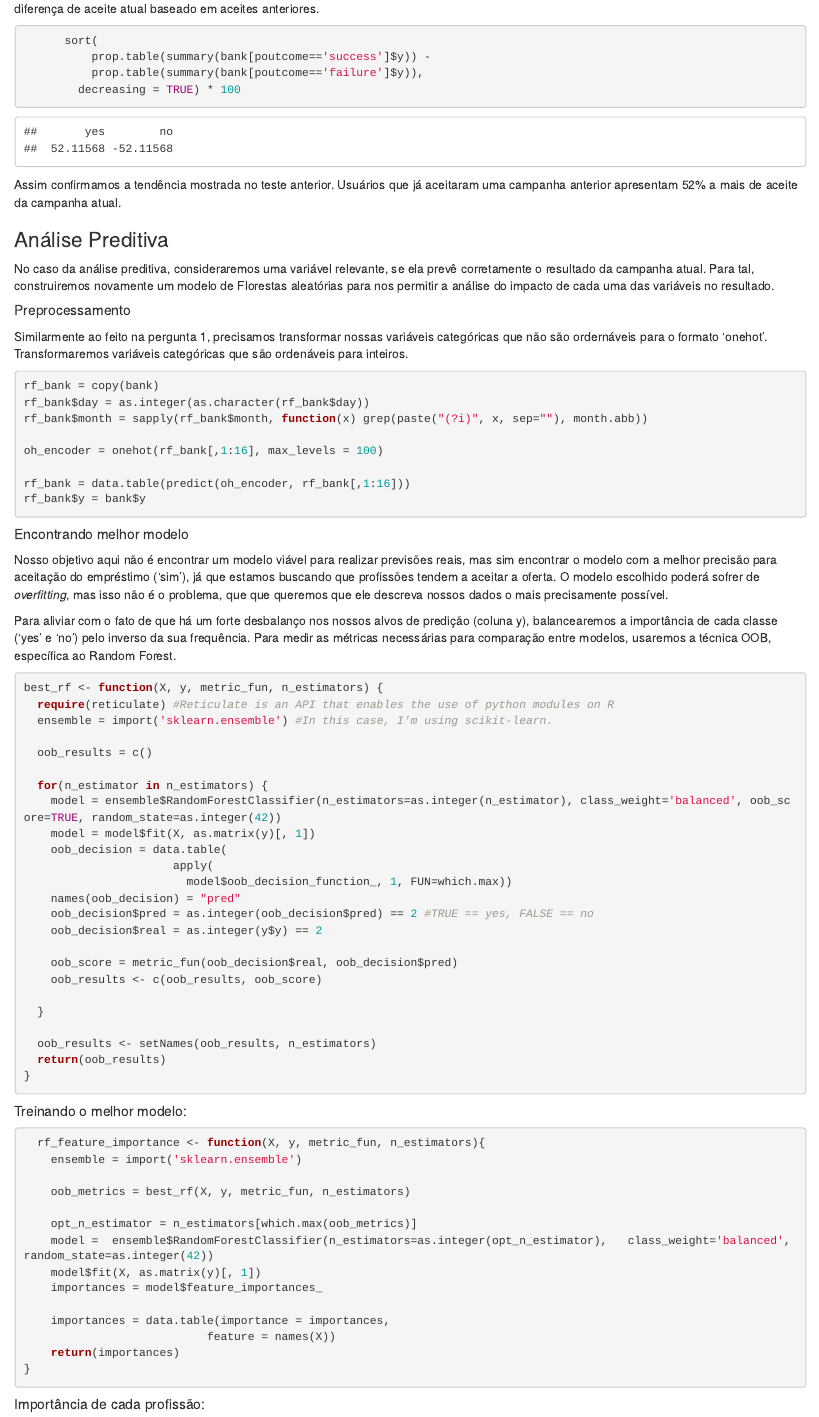
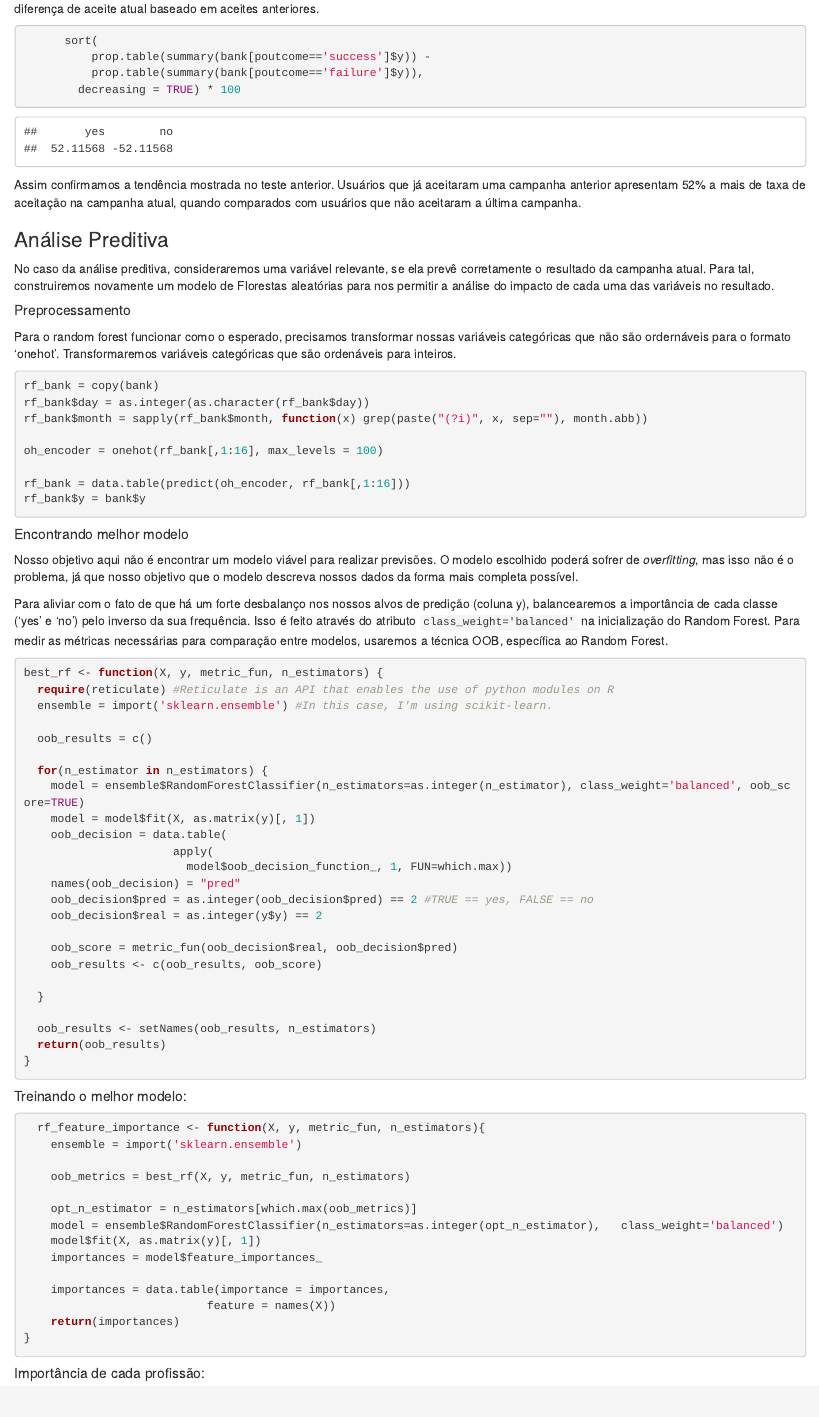
Before and after one commit to Joaquimmnetto/semantix-bank, an R Markdown document (semantix-test.Rmd): the page in a window 1100 px wide, from 10130 px down. The pictures show the output file semantix-test.html that the author committed with the source, opened offline.

Commit message:
Correções finais

````diff
--- a/semantix-test.Rmd
+++ b/semantix-test.Rmd
@@ -268,7 +269,7 @@ Aqui vemos que usuários que aceitaram a oferta nesta campanha tem muito mais ch
 
 ```
 
-Assim confirmamos a tendência mostrada no teste anterior. Usuários que já aceitaram uma campanha anterior apresentam 52% a mais de aceite da campanha atual.
+Assim confirmamos a tendência mostrada no teste anterior. Usuários que já aceitaram uma campanha anterior apresentam 52% a mais de taxa de aceitação na campanha atual, quando comparados com usuários que não aceitaram a última campanha.
 
 
 ### Análise Preditiva
@@ -277,7 +278,7 @@ No caso da análise preditiva, consideraremos uma variável relevante, se ela pr
 
 ##### Preprocessamento
 
-Similarmente ao feito na pergunta 1, precisamos transformar nossas variáveis categóricas que não são ordernáveis para o formato 'onehot'. Transformaremos variáveis categóricas que são ordenáveis para inteiros.
+Para o random forest funcionar como o esperado, precisamos transformar nossas variáveis categóricas que não são ordernáveis para o formato 'onehot'. Transformaremos variáveis categóricas que são ordenáveis para inteiros.
 
 ```{r}
 rf_bank = copy(bank)
@@ -292,9 +293,9 @@ rf_bank$y = bank$y
 
 ##### Encontrando melhor modelo
 
-Nosso objetivo aqui não é encontrar um modelo viável para realizar previsões reais, mas sim encontrar o modelo com a melhor precisão para aceitação do empréstimo ('sim'), já que estamos buscando que profissões tendem a aceitar a oferta. O modelo escolhido poderá sofrer de _overfitting_, mas isso não é o problema, que que queremos que ele descreva nossos dados o mais precisamente possível.
+Nosso objetivo aqui não é encontrar um modelo viável para realizar previsões. O modelo escolhido poderá sofrer de _overfitting_, mas isso não é o problema, já que nosso objetivo que o modelo descreva nossos dados da forma mais completa possível.
 
-Para aliviar com o fato de que há um forte desbalanço nos nossos alvos de predição (coluna y), balancearemos a importância de cada classe ('yes' e 'no') pelo inverso da sua frequência. Para medir as métricas necessárias para comparação entre modelos, usaremos a técnica OOB, específica ao Random Forest.
+Para aliviar com o fato de que há um forte desbalanço nos nossos alvos de predição (coluna y), balancearemos a importância de cada classe ('yes' e 'no') pelo inverso da sua frequência. Isso é feito através do atributo `class_weight='balanced'` na inicialização do Random Forest. Para medir as métricas necessárias para comparação entre modelos, usaremos a técnica OOB, específica ao Random Forest.
 
 ```{r}
 
@@ -305,7 +306,7 @@ best_rf <- function(X, y, metric_fun, n_estimators) {
   oob_results = c()
 
   for(n_estimator in n_estimators) {
-    model = ensemble$RandomForestClassifier(n_estimators=as.integer(n_estimator), class_weight='balanced', oob_score=TRUE, random_state=as.integer(42))
+    model = ensemble$RandomForestClassifier(n_estimators=as.integer(n_estimator), class_weight='balanced', oob_score=TRUE)
     model = model$fit(X, as.matrix(y)[, 1])
     oob_decision = data.table(
                       apply(
@@ -335,7 +336,7 @@ best_rf <- function(X, y, metric_fun, n_estimators) {
     oob_metrics = best_rf(X, y, metric_fun, n_estimators)
 
     opt_n_estimator = n_estimators[which.max(oob_metrics)]
-    model =  ensemble$RandomForestClassifier(n_estimators=as.integer(opt_n_estimator),   class_weight='balanced', random_state=as.integer(42))
+    model = ensemble$RandomForestClassifier(n_estimators=as.integer(opt_n_estimator),   class_weight='balanced')
     model$fit(X, as.matrix(y)[, 1])
     importances = model$feature_importances_
 
````
Also changed, not shown: semantix-test.html, semantix-test.Rmd (3 more changed lines).
